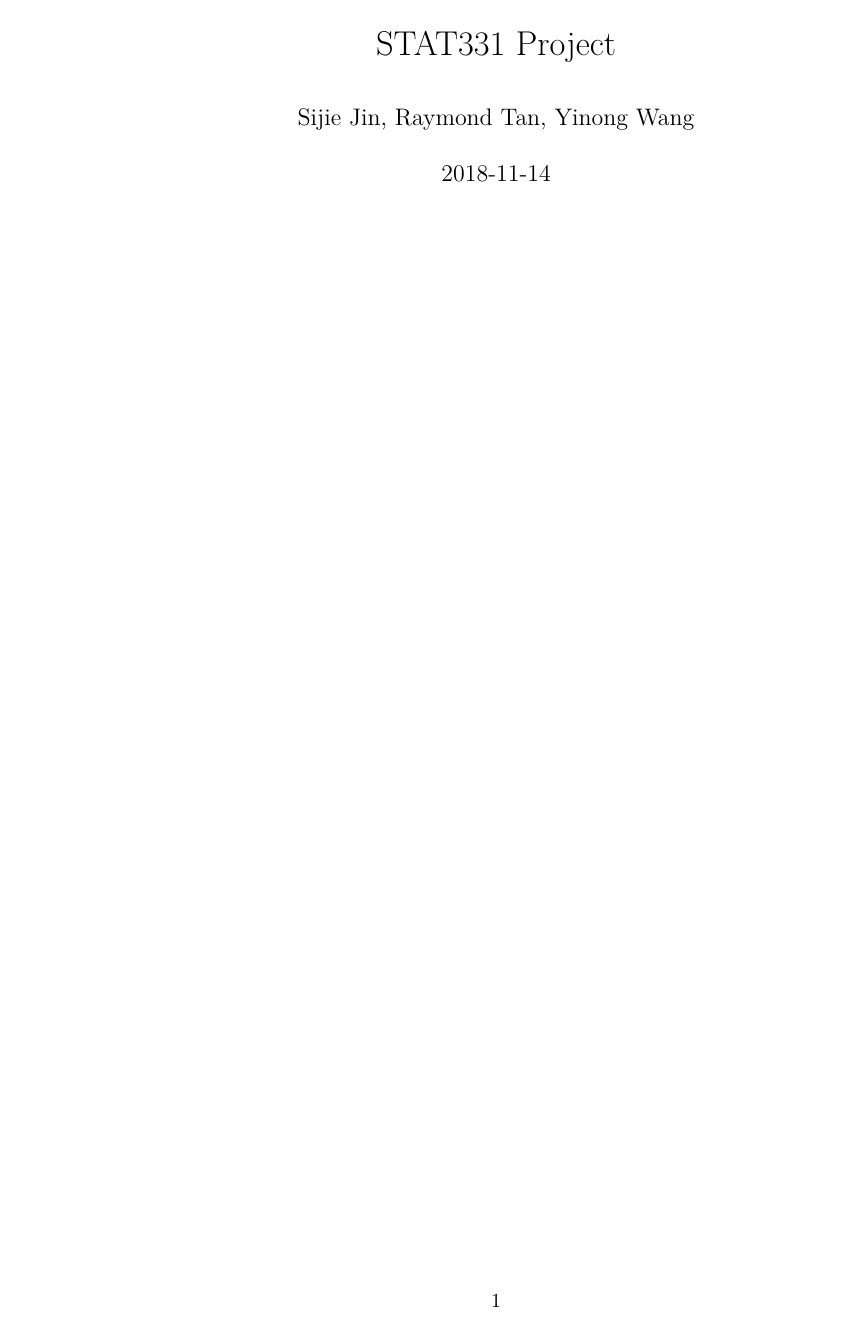
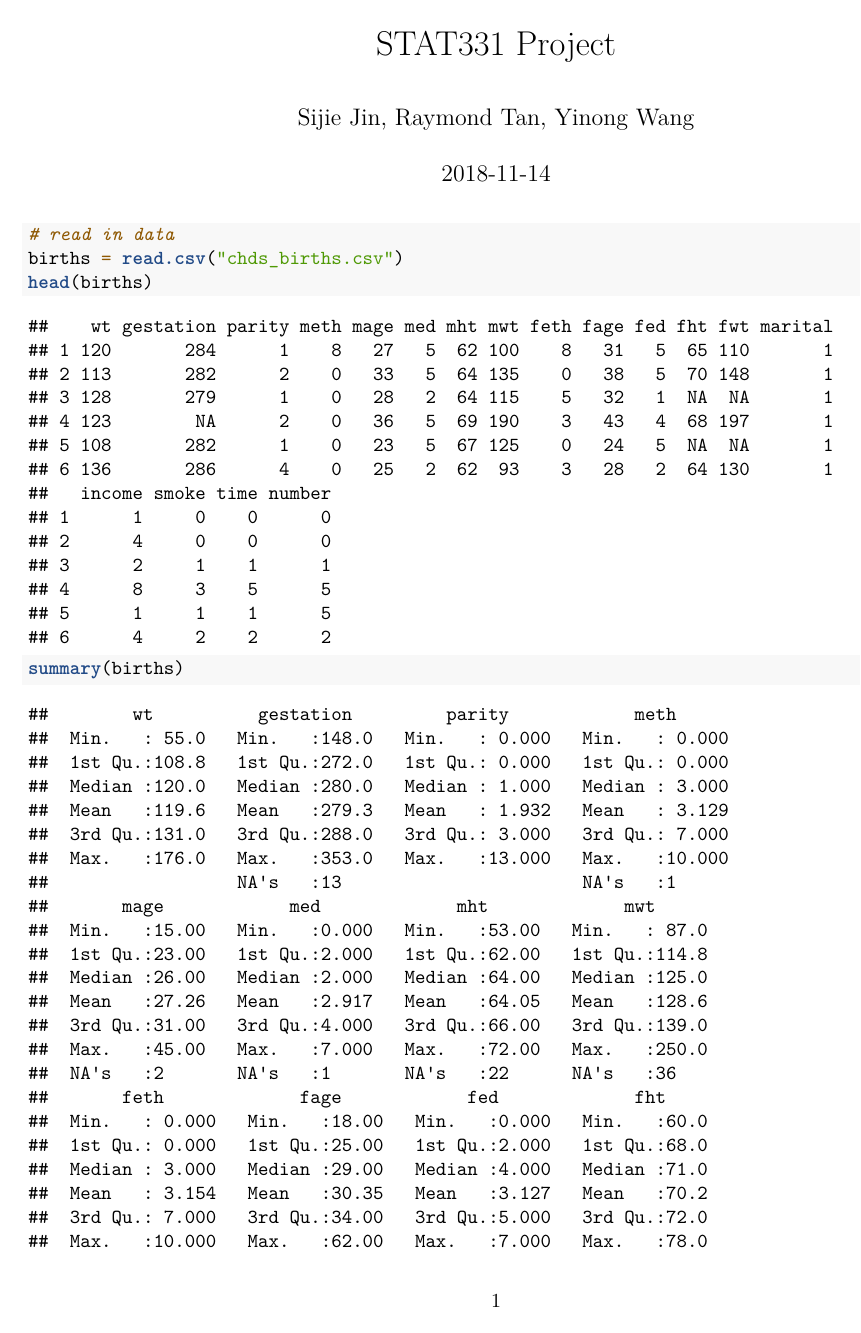
Before and after one commit to oliverow/STAT331_Project, an R Markdown document (project.Rmd): the whole page before the commit and page 1 of 3 after it. Rendered offline with R 4.5, knitr and Pandoc, then LaTeX, with nearby package versions.

Commit message:
read in data

````diff
--- a/project.Rmd
+++ b/project.Rmd
@@ -8,3 +8,9 @@ output: pdf_document
 ```{r setup, include=FALSE}
 knitr::opts_chunk$set(echo = TRUE)
 ```
+
+```{r}
+# read in data
+births = read.csv("chds_births.csv")
+head(births)
+summary(births)
````
Also changed, not shown: project.Rmd (3 more changed lines).
